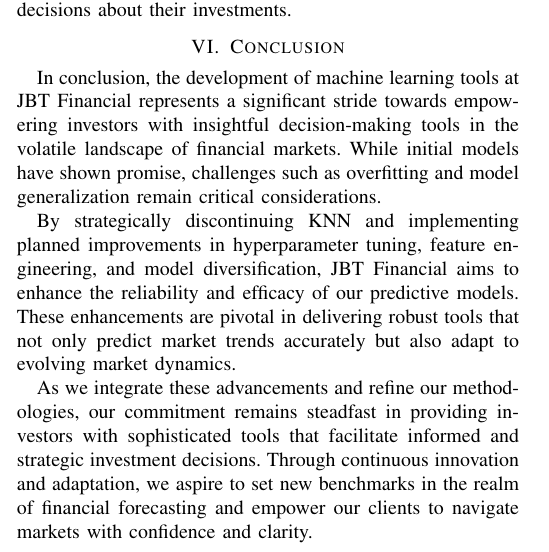
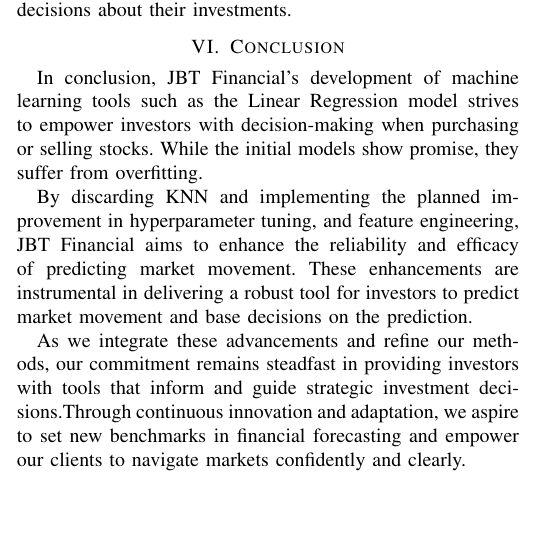
Before and after one commit to Bhumir2503/ML-Stock-Predictor, a LaTeX paper (Midterm_Report/Midterm_Report_Latex.tex): part of one column of page 3 of 3, cut so that both start at the same text, the shorter picture padded with empty space. Compiled offline with pdfLaTeX; a missing font is replaced by an installed copy or a similar font; a LaTeX package or settings file that is missing is left out.

Commit message:
conclusion

```diff
--- a/Midterm_Report/Midterm_Report_Latex.tex
+++ b/Midterm_Report/Midterm_Report_Latex.tex
@@ -102,9 +102,11 @@
 
 
 \section{Conclusion}
-In conclusion, the development of machine learning tools at JBT Financial represents a significant stride towards empowering investors with insightful decision-making tools in the volatile landscape of financial markets. While initial models have shown promise, challenges such as overfitting and model generalization remain critical considerations.
 
-By strategically discontinuing KNN and implementing planned improvements in hyperparameter tuning, feature engineering, and model diversification, JBT Financial aims to enhance the reliability and efficacy of our predictive models. These enhancements are pivotal in delivering robust tools that not only predict market trends accurately but also adapt to evolving market dynamics.
+In conclusion, JBT Financial's development of machine learning tools such as the Linear Regression model strives to empower investors with decision-making when purchasing or selling stocks. While the initial models show promise, they suffer from overfitting.
 
-As we integrate these advancements and refine our methodologies, our commitment remains steadfast in providing investors with sophisticated tools that facilitate informed and strategic investment decisions. Through continuous innovation and adaptation, we aspire to set new benchmarks in the realm of financial forecasting and empower our clients to navigate markets with confidence and clarity.
+By discarding KNN and implementing the planned improvement in hyperparameter tuning, and feature engineering, JBT Financial aims to enhance the reliability and efficacy of predicting market movement. These enhancements are instrumental in delivering a robust tool for investors to predict market movement and base decisions on the prediction.
+
+As we integrate these advancements and refine our methods, our commitment remains steadfast in providing investors with tools that inform and guide strategic investment decisions.Through continuous innovation and adaptation, we aspire to set new benchmarks in financial forecasting and empower our clients to navigate markets confidently and clearly.
+
 \end{document}
```
